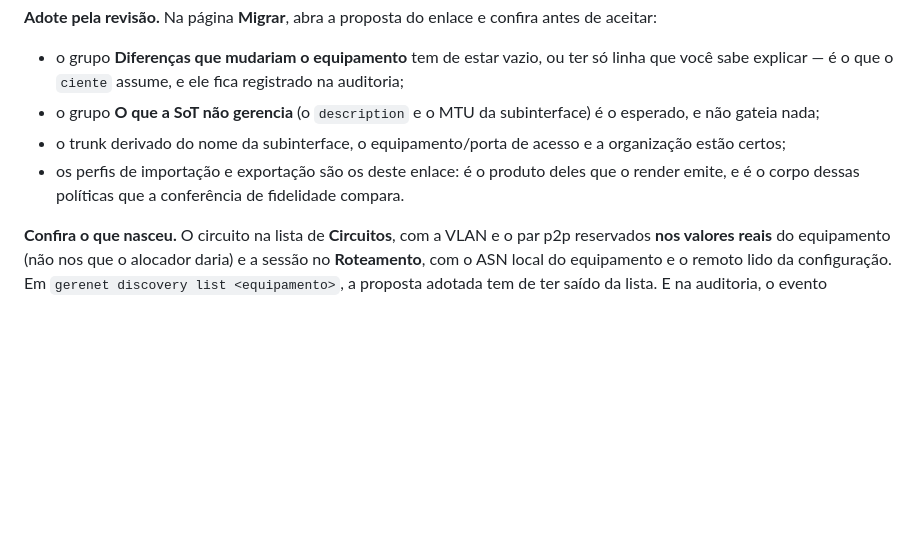
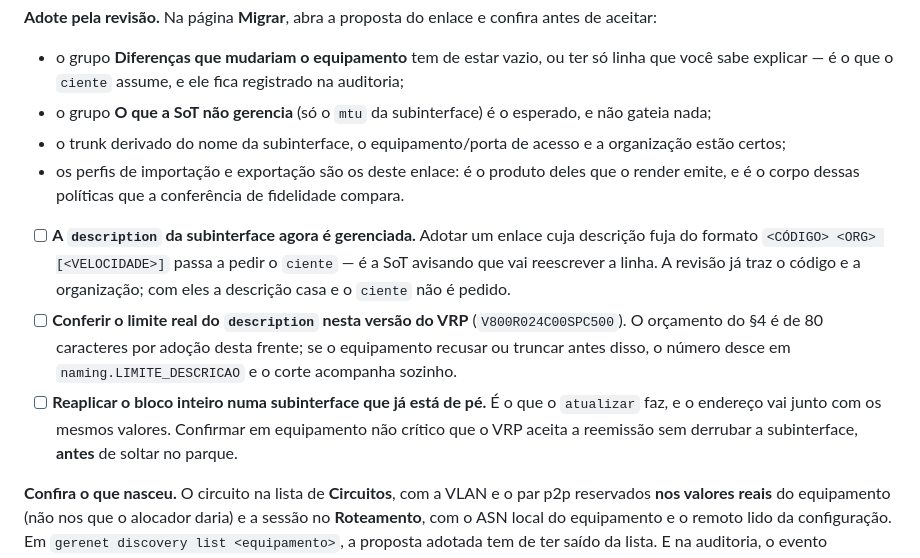
Before and after one commit to diorgesl/gerenet, a Markdown page: docs/runbook-validacao-ne8000.md, the part around the change. Rendered like a GitHub page; blank space fills up the shorter version.

```diff
--- a/docs/runbook-validacao-ne8000.md
+++ b/docs/runbook-validacao-ne8000.md
@@ -268,12 +268,26 @@ aceitar:
 
 - o grupo **Diferenças que mudariam o equipamento** tem de estar vazio, ou ter só linha que
   você sabe explicar — é o que o `ciente` assume, e ele fica registrado na auditoria;
-- o grupo **O que a SoT não gerencia** (o `description` e o MTU da subinterface) é o
+- o grupo **O que a SoT não gerencia** (só o `mtu` da subinterface) é o
   esperado, e não gateia nada;
 - o trunk derivado do nome da subinterface, o equipamento/porta de acesso e a organização
   estão certos;
 - os perfis de importação e exportação são os deste enlace: é o produto deles que o render
   emite, e é o corpo dessas políticas que a conferência de fidelidade compara.
+
+- [ ] **A `description` da subinterface agora é gerenciada.** Adotar um enlace
+      cuja descrição fuja do formato `<CÓDIGO> <ORG> [<VELOCIDADE>]` passa a
+      pedir o `ciente` — é a SoT avisando que vai reescrever a linha. A revisão
+      já traz o código e a organização; com eles a descrição casa e o `ciente`
+      não é pedido.
+- [ ] **Conferir o limite real do `description` nesta versão do VRP**
+      (`V800R024C00SPC500`). O orçamento do §4 é de 80 caracteres por adoção
+      desta frente; se o equipamento recusar ou truncar antes disso, o número
+      desce em `naming.LIMITE_DESCRICAO` e o corte acompanha sozinho.
+- [ ] **Reaplicar o bloco inteiro numa subinterface que já está de pé.** É o que
+      o `atualizar` faz, e o endereço vai junto com os mesmos valores. Confirmar
+      em equipamento não crítico que o VRP aceita a reemissão sem derrubar a
+      subinterface, **antes** de soltar no parque.
 
 **Confira o que nasceu.** O circuito na lista de **Circuitos**, com a VLAN e o par p2p
 reservados **nos valores reais** do equipamento (não nos que o alocador daria) e a sessão no
```
Also changed, not shown: docs/wiki/circuitos.md (+40 -1 lines), docs/wiki/descoberta.md (+8 -3 lines).
